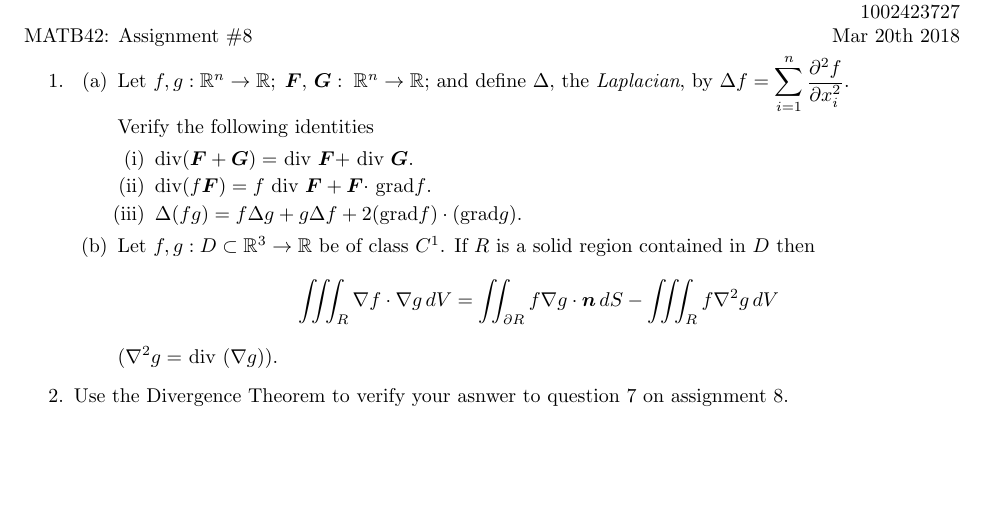
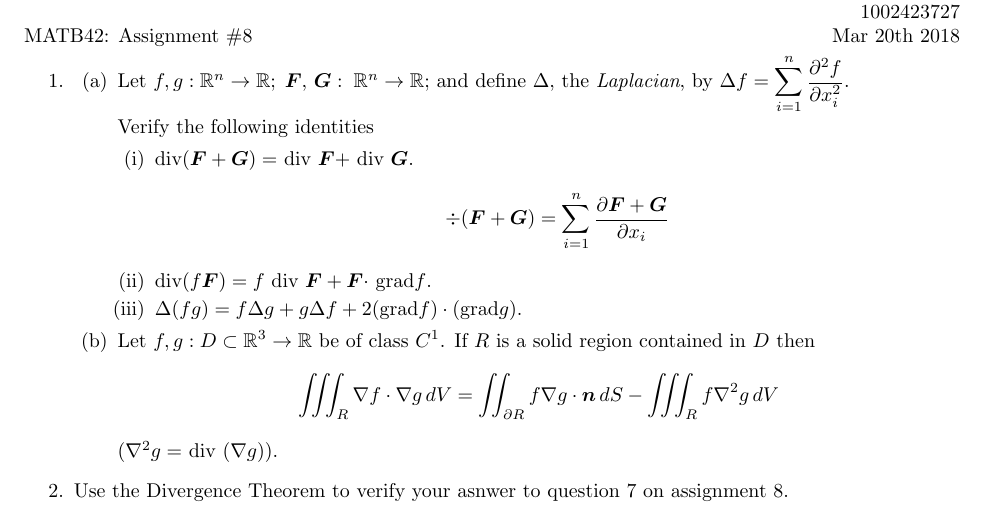
Before and after one commit to poonkeegan/school, a LaTeX document (matb42/a9.tex): part of the page, cut so that both start at the same text, the shorter picture padded with empty space. Compiled offline with pdfLaTeX.

Commit message:
Wed Mar 21 16:41:27 EDT 2018

```diff
--- a/matb42/a9.tex
+++ b/matb42/a9.tex
@@ -24,6 +24,7 @@ Mar 20th 2018}
 \newcommand{\parti}[1]{\frac{\partial}{\partial #1}}
 \renewcommand{\headrulewidth}{0pt}
 \newcommand{\gam}{\boldsymbol{\gamma}}
+\newcommand{\divt}{\text{div}}
 \begin{document}
 
 \thispagestyle{fancy}
@@ -35,6 +36,7 @@ Mar 20th 2018}
         Verify the following identities
         \begin{enumerate}[label=(\roman*)]
             \item div$ (\boldsymbol F + \boldsymbol G) =$ div $\boldsymbol F + $ div $\boldsymbol G$.
+            \[ \div( \boldsymbol F + \boldsymbol G) = \sum_{i=1}^n \frac{\partial \boldsymbol F + \boldsymbol G}{\partial x_i} \]
             \item div$ (f \boldsymbol F ) =f$ div $\boldsymbol F + \boldsymbol F \cdot$ grad$f$.
             \item $\Delta (f g) =f \Delta g + g \Delta f + 2($grad$f)\cdot ( $grad$ g).$
         \end{enumerate}
```
Also changed, not shown: matb42/a9.pdf.
